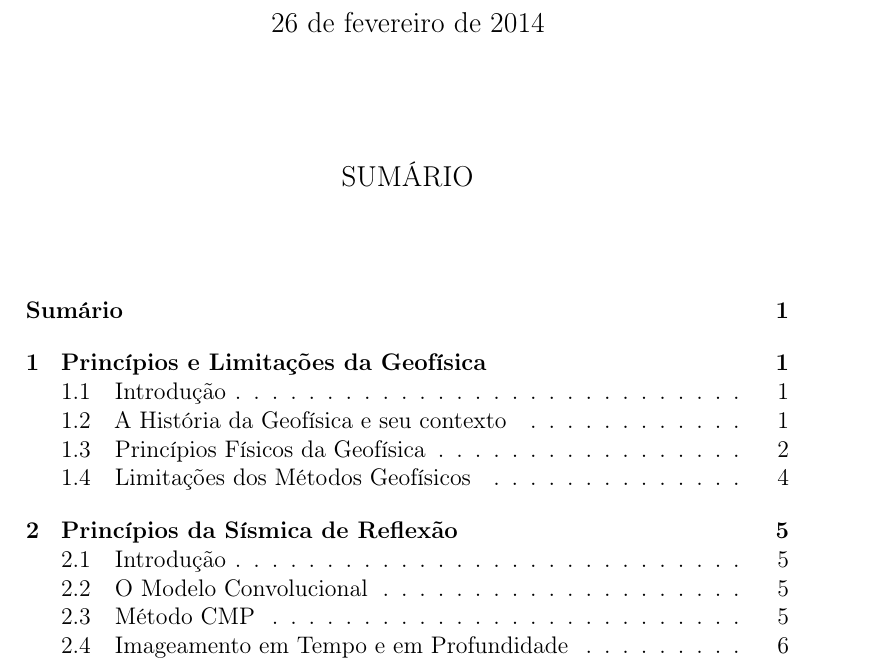
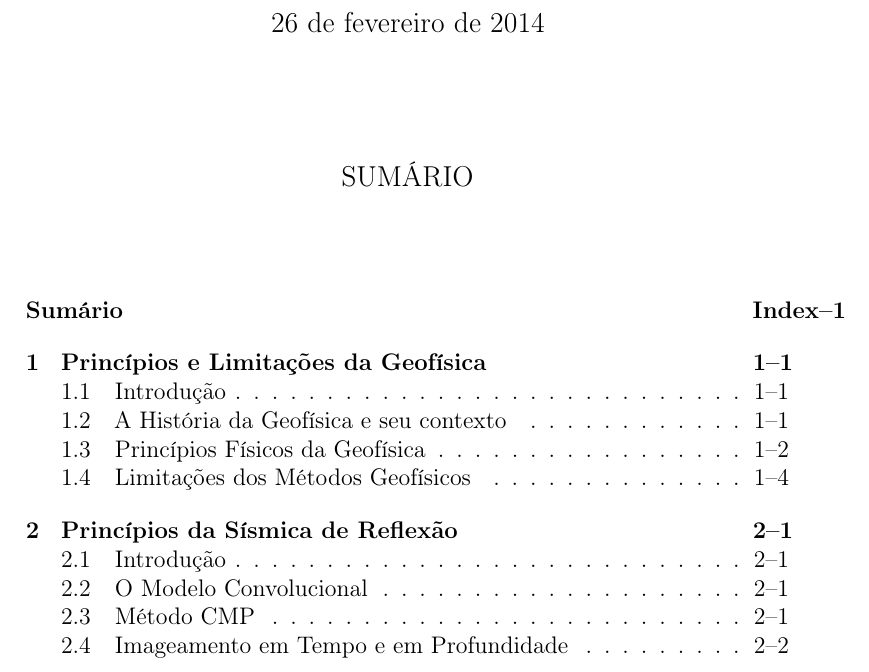
Before and after one commit to paulomarcondes/geofisica_unisantos, a LaTeX book (tex/0000.tex): part of page 1 of 9 before the commit and part of page 1 of 8 after it, cut so that both start at the same text. Compiled offline with pdfLaTeX.

Commit message:
preparando compilação

```diff
--- a/tex/0000.tex
+++ b/tex/0000.tex
@@ -8,12 +8,27 @@
 \usepackage{yfonts}
 \usepackage[square]{natbib}
 \usepackage{subfiles} % \subfiles que podem ser compilados individualmente.
-\usepackage{microtype}
+\usepackage[auto]{chappg} % Numeracao de paginas por capitulo.
+\usepackage[labelstoglobalaux]{bibunits} % Bibliografia por capitulos.
+% A opcao "labelstoglobalaux" gera apenas um arquivo .aux, ao inves dos multiplos.
+\usepackage{microtype} % Ajuste fino da tipografia, automatico
 %\usepackage{booktabs} % A classe memoir ja inclui o pacote.
 %\usepackage{pessoal}
 
 % Opcoes da classe memoir
 \chapterstyle{thatcher}
+% As linhas abaixo aparentemente nao sao necessarias
+%\counterwithin{figure}{chapter}
+%\counterwithin{table}{chapter}
+
+% Opcoes da Classe chappg
+\pagenumbering[Index]{bychapter}
+\renewcommand{\chappgsep}{--}
+
+% Opcoes da classe bibunits
+\bibliographyunit[\chapter]
+\defaultbibliographystyle{agu}
+\defaultbibliography{bib/unisantos,bib/uni}
 
 %opening
 \title{Fundamentos da Investiga\c{c}\~ao Geof\'isica}
```
Also changed, not shown: Makefile (added), tex/0000.tex (2 more changed lines).
